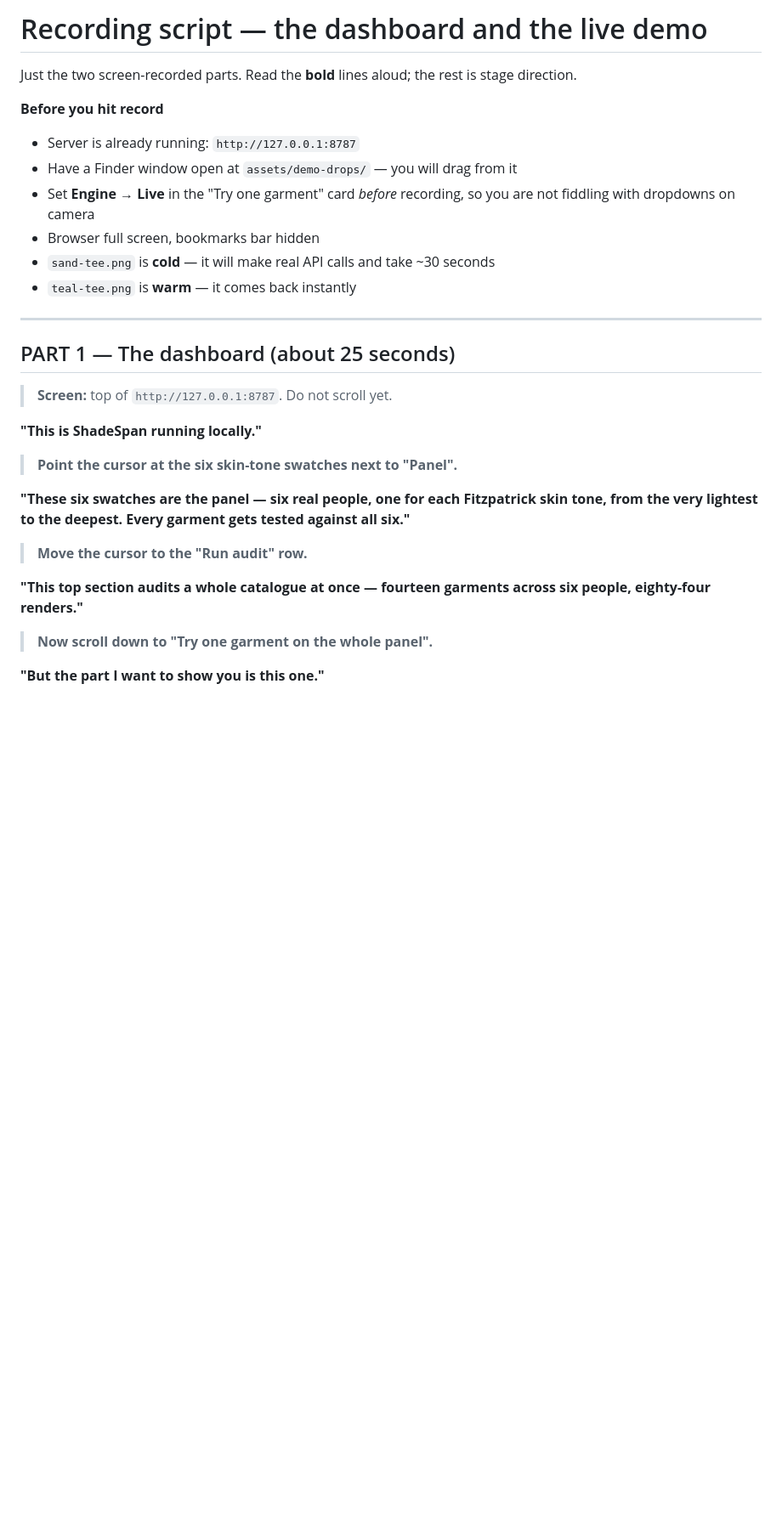
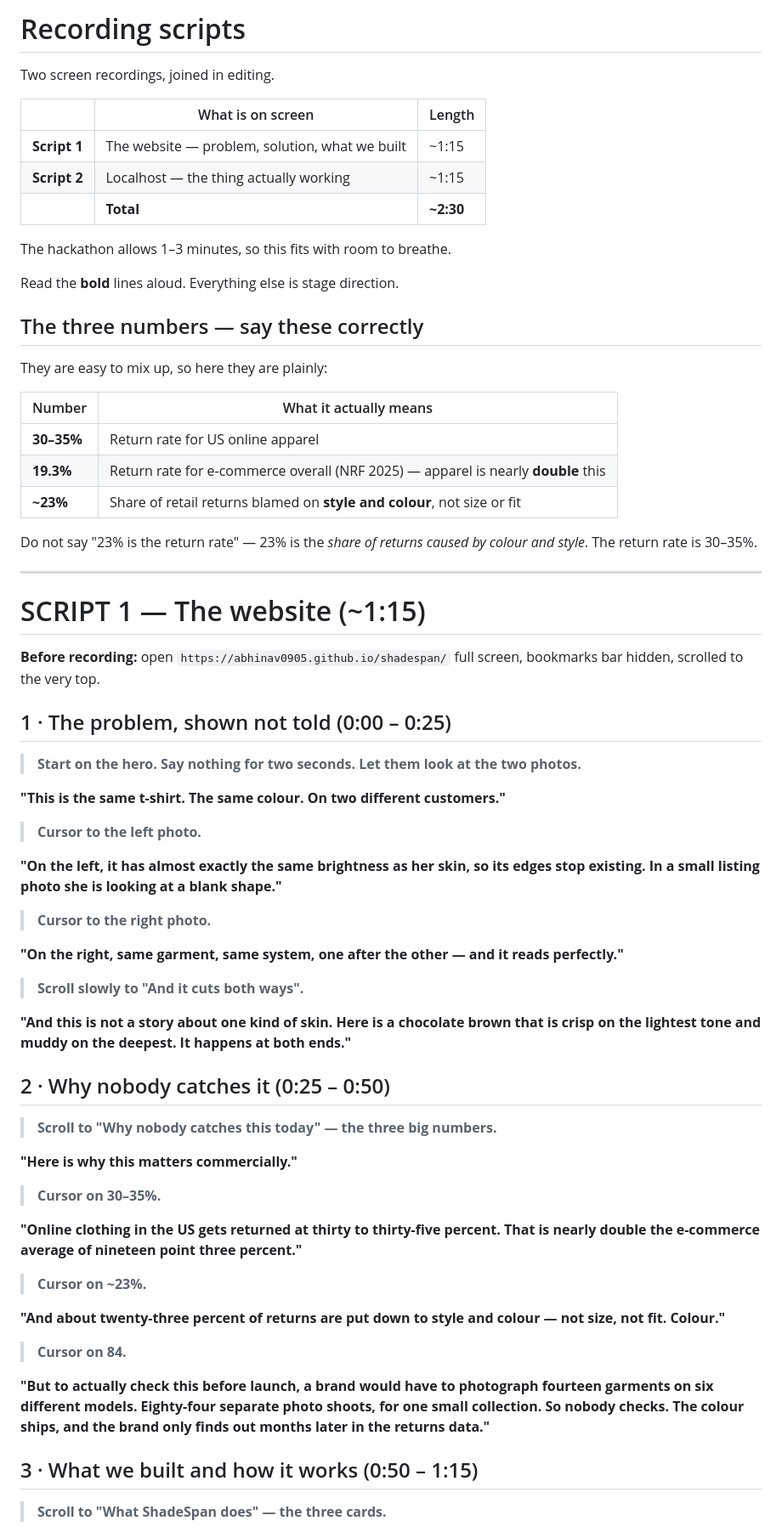
Before and after one commit to Abhinav0905/shadespan, a Markdown page: docs/RECORDING-SCRIPT.md, the part around one of its changes. Shown at 85% size. Rendered like a GitHub page; blank space fills up the shorter version.

Commit message:
Rewrite recording script as two parts: website, then live demo
Co-Authored-By: Claude Opus 5 (1M context) <noreply@anthropic.com>

```diff
--- a/docs/RECORDING-SCRIPT.md
+++ b/docs/RECORDING-SCRIPT.md
@@ -1,34 +1,72 @@
-# Recording script — the dashboard and the live demo
+# Recording scripts
 
-Just the two screen-recorded parts. Read the **bold** lines aloud; the rest is
-stage direction.
+Two screen recordings, joined in editing.
 
-**Before you hit record**
+| | What is on screen | Length |
+|---|---|---|
+| **Script 1** | The website — problem, solution, what we built | ~1:15 |
+| **Script 2** | Localhost — the thing actually working | ~1:15 |
+| | **Total** | **~2:30** |
 
-* Server is already running: `http://127.0.0.1:8787`
-* Have a Finder window open at `assets/demo-drops/` — you will drag from it
-* Set **Engine → Live** in the "Try one garment" card *before* recording, so
-  you are not fiddling with dropdowns on camera
-* Browser full screen, bookmarks bar hidden
-* `sand-tee.png` is **cold** — it will make real API calls and take ~30 seconds
-* `teal-tee.png` is **warm** — it comes back instantly
+The hackathon allows 1–3 minutes, so this fits with room to breathe.
+
+Read the **bold** lines aloud. Everything else is stage direction.
+
+## The three numbers — say these correctly
+
+They are easy to mix up, so here they are plainly:
+
+| Number | What it actually means |
+|---|---|
+| **30–35%** | Return rate for US online apparel |
+| **19.3%** | Return rate for e-commerce overall (NRF 2025) — apparel is nearly **double** this |
+| **~23%** | Share of retail returns blamed on **style and colour**, not size or fit |
+
+Do not say "23% is the return rate" — 23% is the *share of returns caused by colour and style*. The return rate is 30–35%.
 
 ---
 
-## PART 1 — The dashboard  (about 25 seconds)
+# SCRIPT 1 — The website (~1:15)
 
-> **Screen:** top of `http://127.0.0.1:8787`. Do not scroll yet.
+**Before recording:** open `https://abhinav0905.github.io/shadespan/` full screen, bookmarks bar hidden, scrolled to the very top.
 
-**"This is ShadeSpan running locally."**
+## 1 · The problem, shown not told (0:00 – 0:25)
 
-> **Point the cursor at the six skin-tone swatches next to "Panel".**
+> **Start on the hero. Say nothing for two seconds. Let them look at the two photos.**
 
-**"These six swatches are the panel — six real people, one for each Fitzpatrick skin tone, from the very lightest to the deepest. Every garment gets tested against all six."**
+**"This is the same t-shirt. The same colour. On two different customers."**
 
-> **Move the cursor to the "Run audit" row.**
+> **Cursor to the left photo.**
 
-**"This top section audits a whole catalogue at once — fourteen garments across six people, eighty-four renders."**
+**"On the left, it has almost exactly the same brightness as her skin, so its edges stop existing. In a small listing photo she is looking at a blank shape."**
 
-> **Now scroll down to "Try one garment on the whole panel".**
+> **Cursor to the right photo.**
 
-**"But the part I want to show you is this one."**
+**"On the right, same garment, same system, one after the other — and it reads perfectly."**
+
+> **Scroll slowly to "And it cuts both ways".**
+
+**"And this is not a story about one kind of skin. Here is a chocolate brown that is crisp on the lightest tone and muddy on the deepest. It happens at both ends."**
+
+## 2 · Why nobody catches it (0:25 – 0:50)
+
+> **Scroll to "Why nobody catches this today" — the three big numbers.**
+
+**"Here is why this matters commercially."**
+
+> **Cursor on 30–35%.**
+
+**"Online clothing in the US gets returned at thirty to thirty-five percent. That is nearly double the e-commerce average of nineteen point three percent."**
+
+> **Cursor on ~23%.**
+
+**"And about twenty-three percent of returns are put down to style and colour — not size, not fit. Colour."**
+
+> **Cursor on 84.**
+
+**"But to actually check this before launch, a brand would have to photograph fourteen garments on six different models. Eighty-four separate photo shoots, for one small collection. So nobody checks. The colour ships, and the brand only finds out months later in the returns data."**
+
+## 3 · What we built and how it works (0:50 – 1:15)
+
+> **Scroll to "What ShadeSpan does" — the three cards.**
+
```
Also changed, not shown: other parts of docs/RECORDING-SCRIPT.md (+78 -51 lines).
